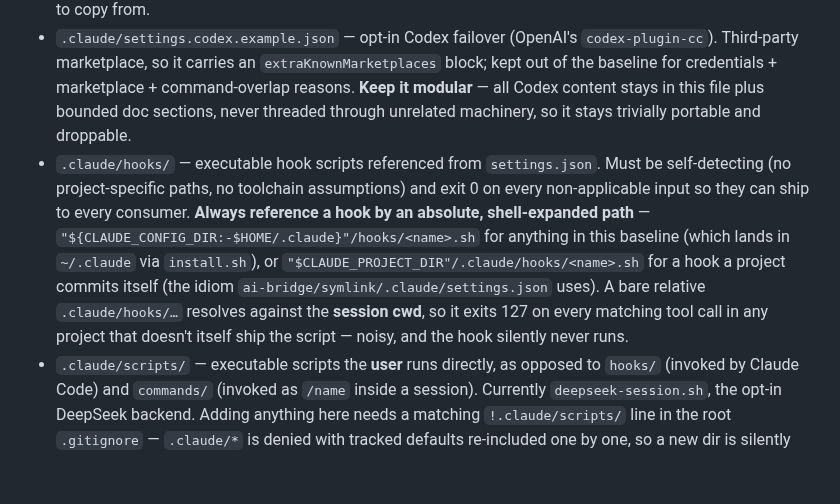
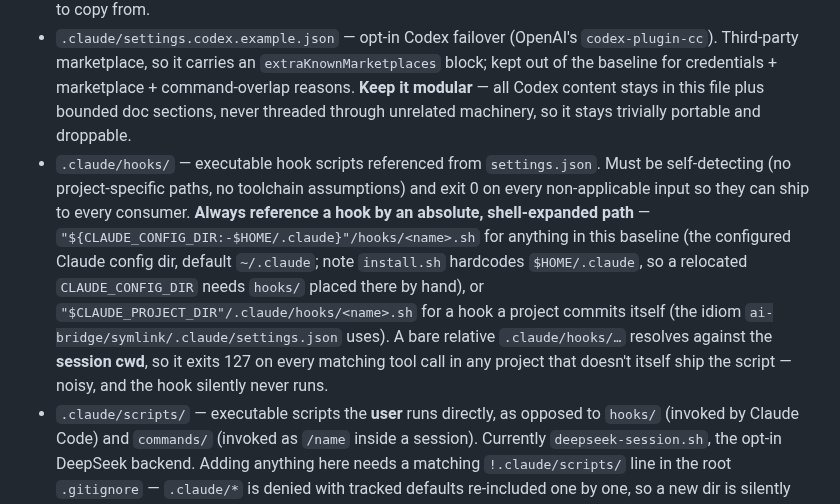
Before and after one commit to cbmono/ai-setup, a Markdown page: CLAUDE.md, the part around the change. Rendered like a GitHub page; blank space fills up the shorter version.

```diff
--- a/CLAUDE.md
+++ b/CLAUDE.md
@@ -22,7 +22,7 @@ Public, opinionated Claude Code defaults for Node.js / TypeScript projects. It s
 - `.claude/settings.local.json` — per-machine overrides, gitignored.
 - `.claude/settings.plugins.example.json` — opt-in MCP-backed plugins (github, linear, context7), for users to copy from.
 - `.claude/settings.codex.example.json` — opt-in Codex failover (OpenAI's `codex-plugin-cc`). Third-party marketplace, so it carries an `extraKnownMarketplaces` block; kept out of the baseline for credentials + marketplace + command-overlap reasons. **Keep it modular** — all Codex content stays in this file plus bounded doc sections, never threaded through unrelated machinery, so it stays trivially portable and droppable.
-- `.claude/hooks/` — executable hook scripts referenced from `settings.json`. Must be self-detecting (no project-specific paths, no toolchain assumptions) and exit 0 on every non-applicable input so they can ship to every consumer. **Always reference a hook by an absolute, shell-expanded path** — `"${CLAUDE_CONFIG_DIR:-$HOME/.claude}"/hooks/<name>.sh` for anything in this baseline (which lands in `~/.claude` via `install.sh`), or `"$CLAUDE_PROJECT_DIR"/.claude/hooks/<name>.sh` for a hook a project commits itself (the idiom `ai-bridge/symlink/.claude/settings.json` uses). A bare relative `.claude/hooks/…` resolves against the **session cwd**, so it exits 127 on every matching tool call in any project that doesn't itself ship the script — noisy, and the hook silently never runs.
+- `.claude/hooks/` — executable hook scripts referenced from `settings.json`. Must be self-detecting (no project-specific paths, no toolchain assumptions) and exit 0 on every non-applicable input so they can ship to every consumer. **Always reference a hook by an absolute, shell-expanded path** — `"${CLAUDE_CONFIG_DIR:-$HOME/.claude}"/hooks/<name>.sh` for anything in this baseline (the configured Claude config dir, default `~/.claude`; note `install.sh` hardcodes `$HOME/.claude`, so a relocated `CLAUDE_CONFIG_DIR` needs `hooks/` placed there by hand), or `"$CLAUDE_PROJECT_DIR"/.claude/hooks/<name>.sh` for a hook a project commits itself (the idiom `ai-bridge/symlink/.claude/settings.json` uses). A bare relative `.claude/hooks/…` resolves against the **session cwd**, so it exits 127 on every matching tool call in any project that doesn't itself ship the script — noisy, and the hook silently never runs.
 - `.claude/scripts/` — executable scripts the **user** runs directly, as opposed to `hooks/` (invoked by Claude Code) and `commands/` (invoked as `/name` inside a session). Currently `deepseek-session.sh`, the opt-in DeepSeek backend. Adding anything here needs a matching `!.claude/scripts/` line in the root `.gitignore` — `.claude/*` is denied with tracked defaults re-included one by one, so a new dir is silently untracked otherwise. `install.sh` links the dir automatically once git tracks it.
 - `.claude/potential-bugs.md`, `.claude/techdebt.md`, `.claude/plans/` — runtime output of `/scan`, `/techdebt`, `/plan`. Auto-created in target projects on first run, gitignored, never seeded in this repo. The `/plan` slug is the Jira key when detected on branch / recent commits, else a kebab-case verb-prefixed summary (`feat-…`, `fix-…`, `chore-…`); plan files ride with the related PR(s) and are deleted once the work merges to main.
 - `.claude/README.md` — human inventory + commands-vs-skills note. Must stay in sync with the top-level `README.md` when agents/commands change.
```
Also changed, not shown: .claude/README.md (+1 -1 lines), README.md (+1 -1 lines).
